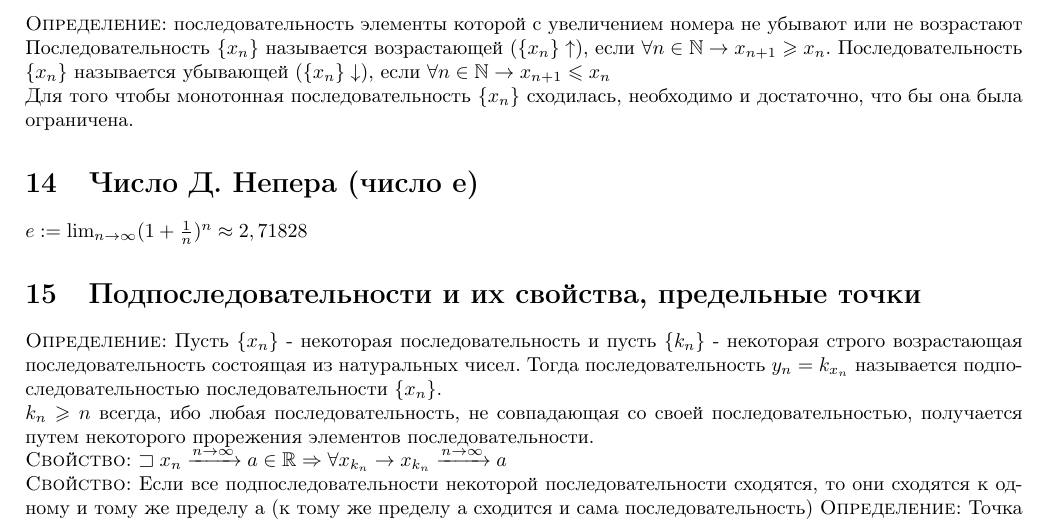
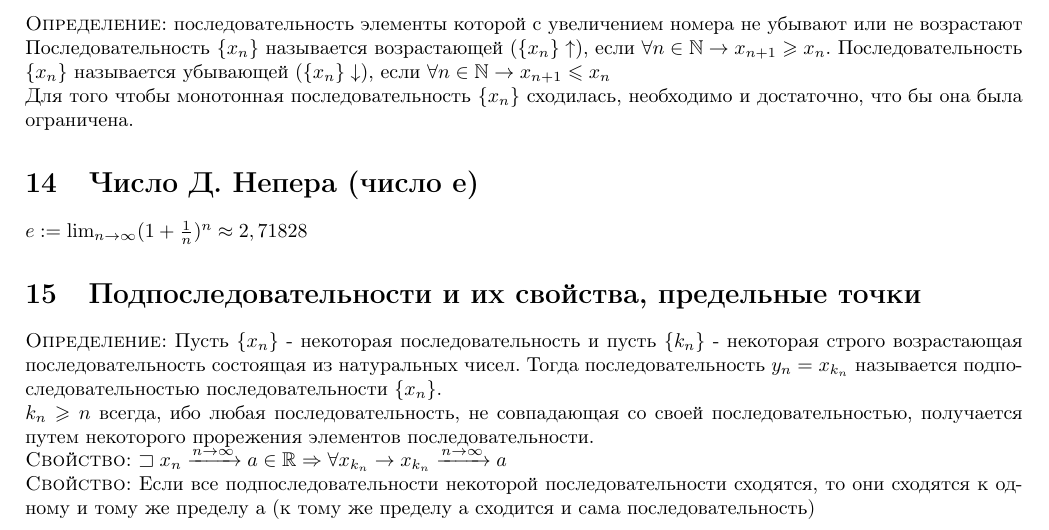
Before and after one commit to Evisom/itmo-fict, a LaTeX document (mathematical_analysis/colloquium/q1.tex): part of page 5 of 8, cut so that both start at the same text. Compiled offline with pdfLaTeX.

Commit message:
matan col q1 fix

```diff
--- a/mathematical_analysis/colloquium/q1.tex
+++ b/mathematical_analysis/colloquium/q1.tex
@@ -141,10 +141,10 @@
         $e:=\lim_{n\rightarrow \infty} (1 + \frac{1}{n})^n \approx 2,71828$
 
     \section{Подпоследовательности и их свойства, предельные точки}
-        \textsc{Определение:} Пусть $\{x_n\}$ - некоторая последовательность и пусть $\{k_n\}$ - некоторая строго возрастающая последовательность состоящая из натуральных чисел. Тогда последовательность $y_n = k_{x_n}$ называется подпоследовательностью последовательности $\{x_n\}$. \\
+        \textsc{Определение:} Пусть $\{x_n\}$ - некоторая последовательность и пусть $\{k_n\}$ - некоторая строго возрастающая последовательность состоящая из натуральных чисел. Тогда последовательность $y_n = x_{k_n}$ называется подпоследовательностью последовательности $\{x_n\}$. \\
         $k_n \geqslant n$ всегда, ибо любая последовательность, не совпадающая со своей последовательностью, получается путем некоторого прорежения элементов последовательности.  \\
         \textsc{Свойство:} $\sqsupset  x_n \xrightarrow{n \rightarrow \infty} a \in \mathbb{R} \Rightarrow \forall x_{k_n} \rightarrow x_{k_n} \xrightarrow{n \rightarrow \infty} a$ \\
-        \textsc{Свойство:} Если все подпоследовательности некоторой последовательности сходятся, то они сходятся к одному и тому же пределу a (к тому же пределу a сходится и сама последовательность)
+        \textsc{Свойство:} Если все подпоследовательности некоторой последовательности сходятся, то они сходятся к одному и тому же пределу a (к тому же пределу a сходится и сама последовательность) \\
         \textsc{Определение:} Точка $a \in \widehat{\mathbb{R}} = \mathbb{R} \cup \{\pm \infty \}$ называется предельной точкой последовательности $\{x_n\}$, если $\forall \epsilon > 0 $ в $ U(a, \epsilon)$ содержится бесконечно много элементов этой последовательности. \\
         \textsc{Определение:} Точка $a \in \widehat{\mathbb{R}} = \mathbb{R} \cup \{\pm \infty \}$ называется предельной точкой последовательности $\{x_n\}$, если из этой последовательности можно выделить подпоследовательность, сходящуюся к пределу a.
         Каждая сходящаяся последовательность имеет только одну предельную точку, совпадающую с пределом этой последовательности
```
Also changed, not shown: mathematical_analysis/colloquium/q1.pdf.
